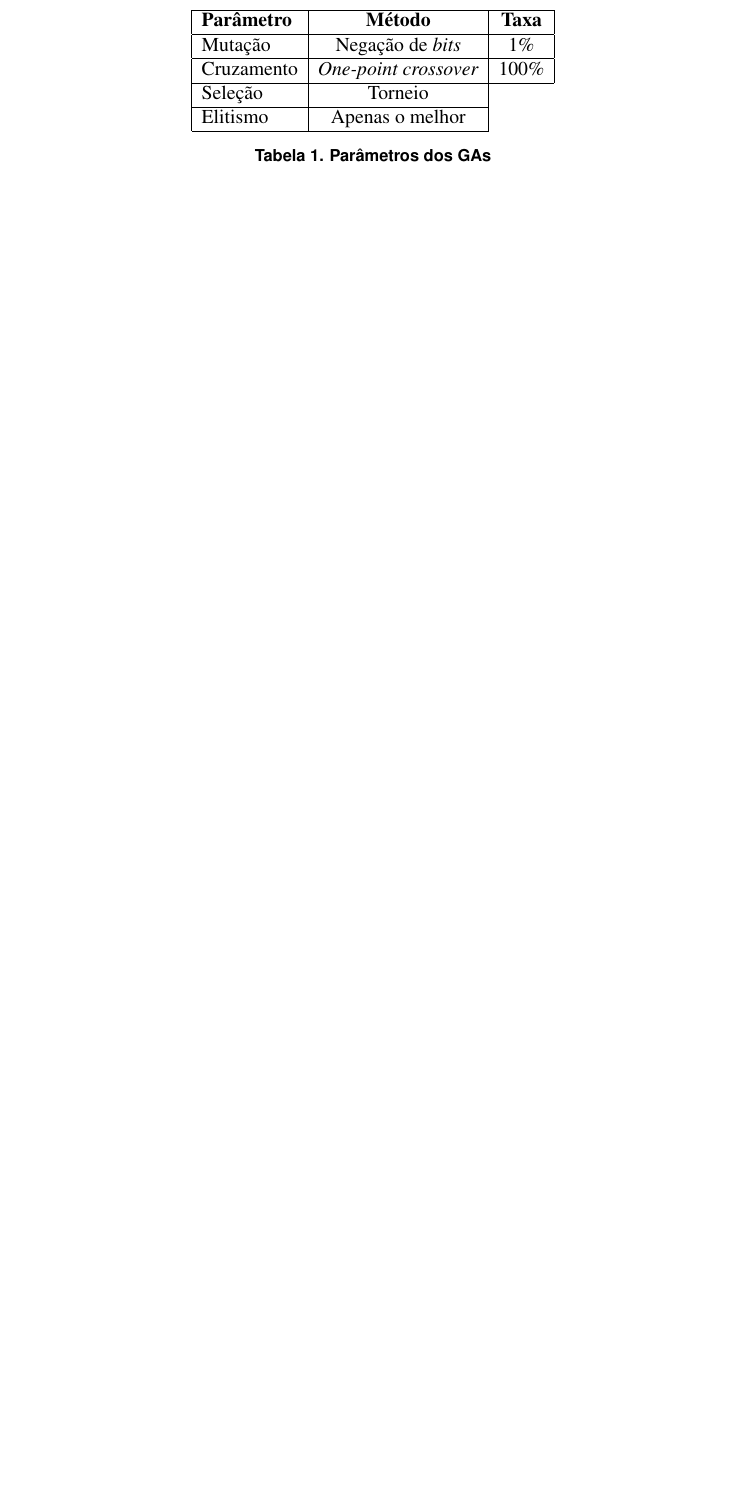
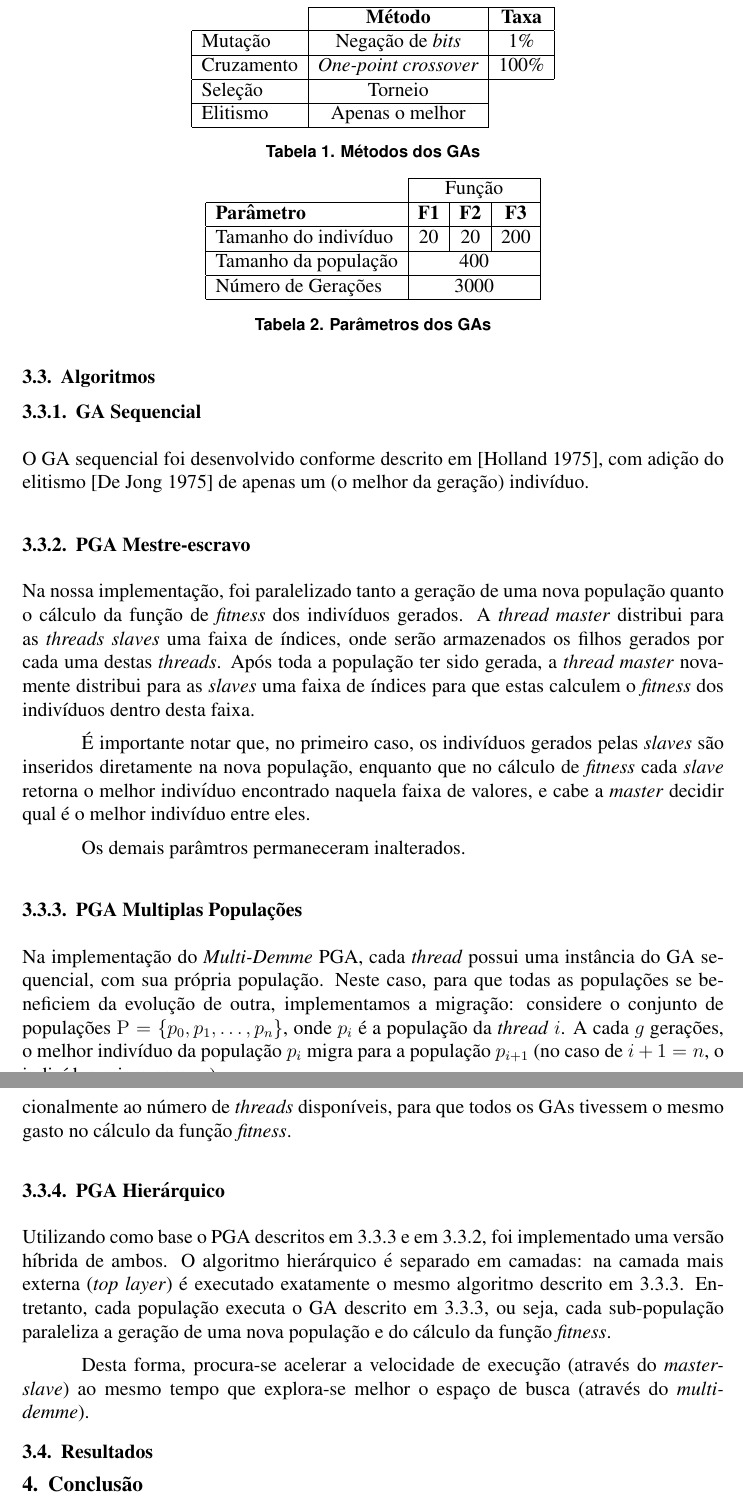
Before and after one commit to kirederik/ag-parallel, a LaTeX paper (doc/rel.tex): part of page 6 of 7 before the commit and two parts of pages 6 and 7 of 8 after it, the two joined at a grey line, cut so that both start at the same text, the shorter picture padded with empty space. Compiled offline with pdfLaTeX.

Commit message:
Added PGA explanations
Signed-off-by: Derik Evangelista <kirederik@gmail.com>

```diff
--- a/doc/rel.tex
+++ b/doc/rel.tex
@@ -186,18 +189,86 @@ A tabela \ref{tab:param} resume os métodos acima explicitados.
 
 \begin{table}
-\centering
-\begin{tabular}{|l|c|c|}
-\hline
-\textbf{Parâmetro} & \textbf{Método} & \textbf{Taxa}\\ \hline
-Mutação & Negação de \emph{bits} & 1\% \\ \hline
-Cruzamento & \emph{One-point crossover} & 100\%  \\ \hline
-Seleção & Torneio  \\ \cline{0-1}
-Elitismo & Apenas o melhor \\ \cline{0-1}
-\end{tabular}
-\caption{Parâmetros dos GAs}
-\label{tab:param}
+  \centering
+  \begin{tabular}{l|c|c|}
+    \cline{2-3}
+    & \textbf{Método} & \textbf{Taxa}\\ \hline
+    \multicolumn{1}{|l|}{Mutação} & Negação de \emph{bits} & 1\% \\ \hline
+    \multicolumn{1}{|l|}{Cruzamento} & \emph{One-point crossover} & 100\%  \\ \hline
+    \multicolumn{1}{|l|}{Seleção} & Torneio  \\ \cline{0-1}
+    \multicolumn{1}{|l|}{Elitismo} & Apenas o melhor \\ \cline{0-1}
+  \end{tabular}
+  \caption{Métodos dos GAs}
+  \label{tab:met}
 \end{table}
+
+\begin{table}
+  \centering
+  \begin{tabular}{l|c|c|c|}
+    \cline{2-4}
+     & \multicolumn{3}{|c|}{Função} \\ \hline
+    \multicolumn{1}{|l|}{\textbf{Parâmetro}} & \textbf{F1} & \textbf{F2} & \textbf{F3} \\ \hline
+    \multicolumn{1}{|l|}{Tamanho do indivíduo} & 20 & 20 & 200 \\ \hline
+    \multicolumn{1}{|l|}{Tamanho da população} & \multicolumn{3}{|c|}{400} \\ \hline
+    \multicolumn{1}{|l|}{Número de Gerações} & \multicolumn{3}{|c|}{3000} \\ \hline
+  \end{tabular}
+  \caption{Parâmetros dos GAs}
+  \label{tab:param}
+\end{table}
+
+\subsection{Algoritmos} % (fold)
+\label{sub:algoritmos}
+
+
+\subsubsection{GA Sequencial} % (fold)
+\label{ssub:ga_sequencial}
+
+O GA sequencial foi desenvolvido conforme descrito em \cite{holland1975}, com adição do elitismo \cite{dejong1975} de apenas um (o melhor da geração) indivíduo.
+
+% subsubsection ga_sequencial (end)
+
+\subsubsection{PGA Mestre-escravo} % (fold)
+\label{ssub:pga_slave}
+
+Na nossa implementação, foi paralelizado tanto a geração de uma nova população quanto o cálculo da função de \emph{fitness} dos indivíduos gerados. A \emph{thread master} distribui para as \emph{threads slaves} uma faixa de índices, onde serão armazenados os filhos gerados por cada uma destas \emph{threads}. Após toda a população ter sido gerada, a \emph{thread master} novamente distribui para as \emph{slaves} uma faixa de índices para que estas calculem o \emph{fitness} dos indivíduos dentro desta faixa.
+
+É importante notar que, no primeiro caso, os indivíduos gerados pelas \emph{slaves} são inseridos diretamente na nova população, enquanto que no cálculo de \emph{fitness} cada \emph{slave} retorna o melhor indivíduo encontrado naquela faixa de valores, e cabe a \emph{master} decidir qual é o melhor indivíduo entre eles.
+
+Os demais parâmtros permaneceram inalterados.
+
+% subsubsection pga_slave (end)
+
+\subsubsection{PGA Multiplas Populações} % (fold)
+\label{ssub:pga_mp}
+
+Na implementação do \emph{Multi-Demme} PGA, cada \emph{thread} possui uma instância do GA sequencial, com sua própria população. Neste caso, para que todas as populações se beneficiem da evolução de outra, implementamos a migração: considere o conjunto de populações $\mathrm{P} = \lbrace p_0, p_1, \dots, p_n \rbrace$, onde $p_i$ é a população da \emph{thread} $i$. A cada $g$ gerações, o melhor indivíduo da população $p_i$ migra para a população $p_{i+1}$ (no caso de $i+1 = n$, o indivíduo migra para $p_0$).
+
+Além disso, foi diminuido o número de gerações em cada sub-população proporcionalmente ao número de \emph{threads} disponíveis, para que todos os GAs tivessem o mesmo gasto no cálculo da função \emph{fitness}.
+
+% subsubsection pga_mp (end)
+
+\subsubsection{PGA Hierárquico} % (fold)
+\label{ssub:pga_h}
+
+Utilizando como base o PGA descritos em \ref{ssub:pga_mp} e em \ref{ssub:pga_slave}, foi implementado uma versão híbrida de ambos. O algoritmo hierárquico é separado em camadas: na camada mais externa (\emph{top layer}) é executado exatamente o mesmo algoritmo descrito em \ref{ssub:pga_mp}. Entretanto, cada população executa o GA descrito em \ref{ssub:pga_mp}, ou seja, cada sub-população paraleliza a geração de uma nova população e do cálculo da função \emph{fitness}.
+
+Desta forma, procura-se acelerar a velocidade de execução (através do \emph{master-slave}) ao mesmo tempo que explora-se melhor o espaço de busca (através do \emph{multi-demme}).
+
+\subsection{Resultados} % (fold)
+\label{sub:resultados}
+
+% subsection resultados (end)
+
+% subsubsection pg_h (end)
+
+% subsection algoritmos (end)
+
 % subsubsection modelagem (end)
+
+\section{Conclusão} % (fold)
+\label{sec:conclusao}
+
+% section conclus_o (end)
+
 
 
 % Esboço: Comparação entre ag tradicional, ag paralelo com multiplas populações, ag paralelo master slave e ag hibrido das duas anteriores.
```
Also changed, not shown: doc/rel.pdf, doc/rel.tex (7 more changed lines).
